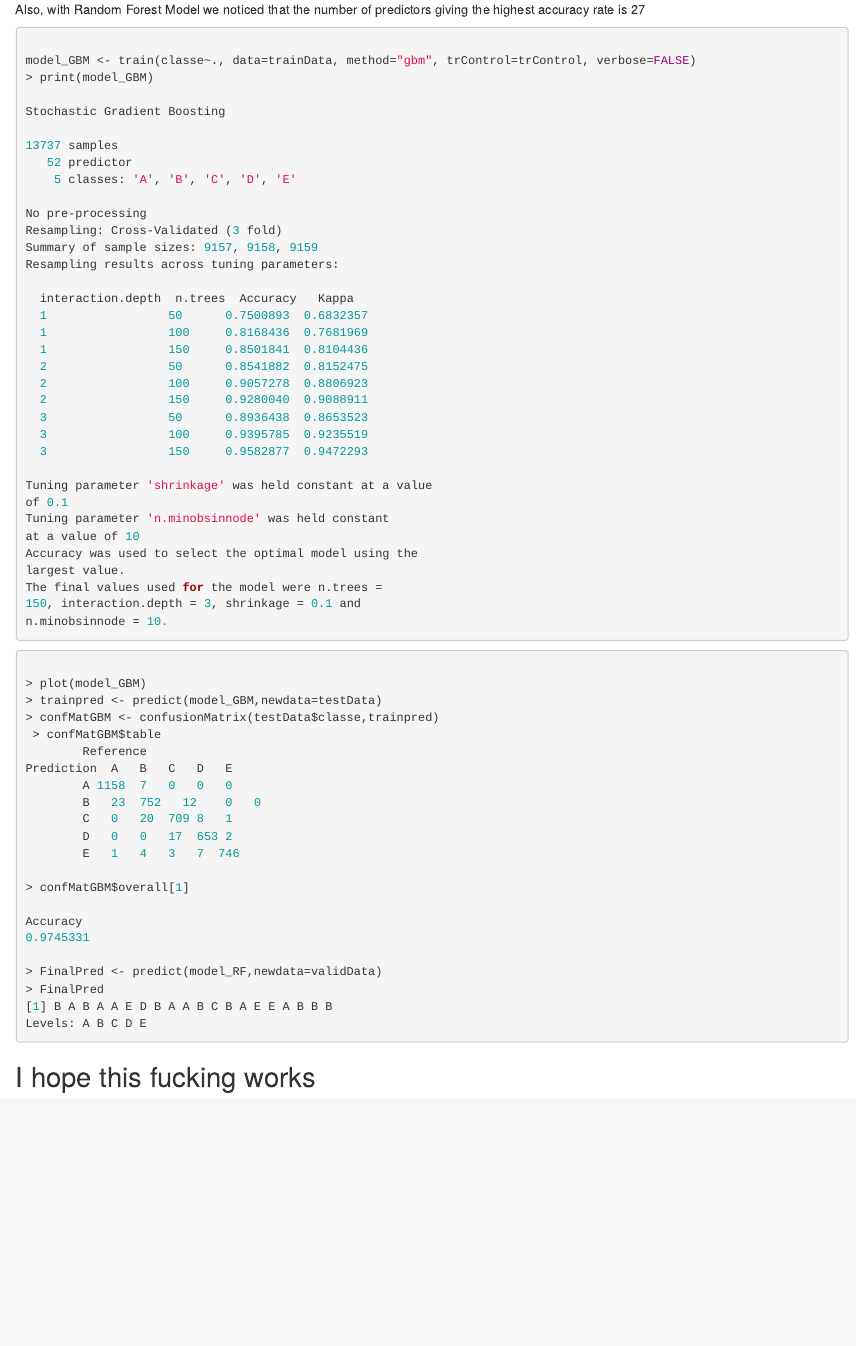
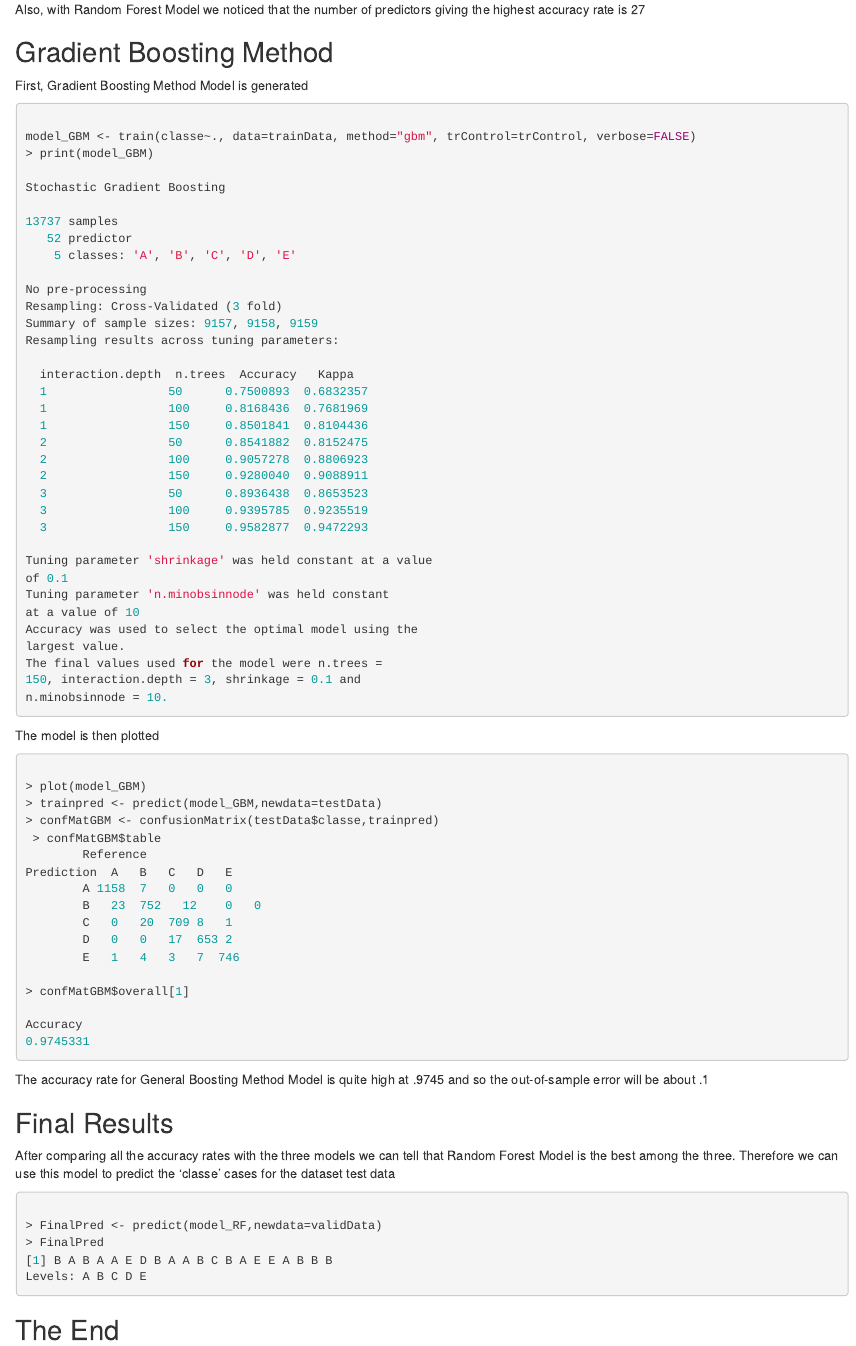
Before and after one commit to sreemoyee13/PracticalMachineLearning, an R Markdown document (index.Rmd): the page in a window 1100 px wide, from 5010 px down. The pictures show the output file index.html that the author committed with the source, opened offline.

Commit message:
Commitnew

````diff
--- a/index.Rmd
+++ b/index.Rmd
@@ -290,6 +290,10 @@ magnet_belt_x          10.26
 ```
 Also, with Random Forest Model we noticed that the number of predictors giving the highest accuracy rate is 27
 
+## Gradient Boosting Method
+
+First, Gradient Boosting Method Model is generated
+
 ```r
 
 model_GBM <- train(classe~., data=trainData, method="gbm", trControl=trControl, verbose=FALSE)
@@ -328,6 +332,7 @@ The final values used for the model were n.trees =
 n.minobsinnode = 10.
 
 ```
+The model is then plotted
 
 ```r
 
@@ -348,6 +353,16 @@ Prediction	A	B	C	D	E
 Accuracy
 0.9745331
 
+```
+The accuracy rate for General Boosting Method Model is quite high at .9745 and so the out-of-sample error will be about .1
+
+## Final Results
+After comparing all the accuracy rates with the three models we can tell that Random Forest Model is the best among the three.
+Therefore we can use this model to predict the 'classe' cases for the dataset test data
+
+
+```r
+
 > FinalPred <- predict(model_RF,newdata=validData)
 > FinalPred
 [1] B A B A A E D B A A B C B A E E A B B B
@@ -357,4 +372,4 @@ Levels: A B C D E
 
 
 
-## I hope this fucking works
+## The End
````
Also changed, not shown: README.md, index.html.
